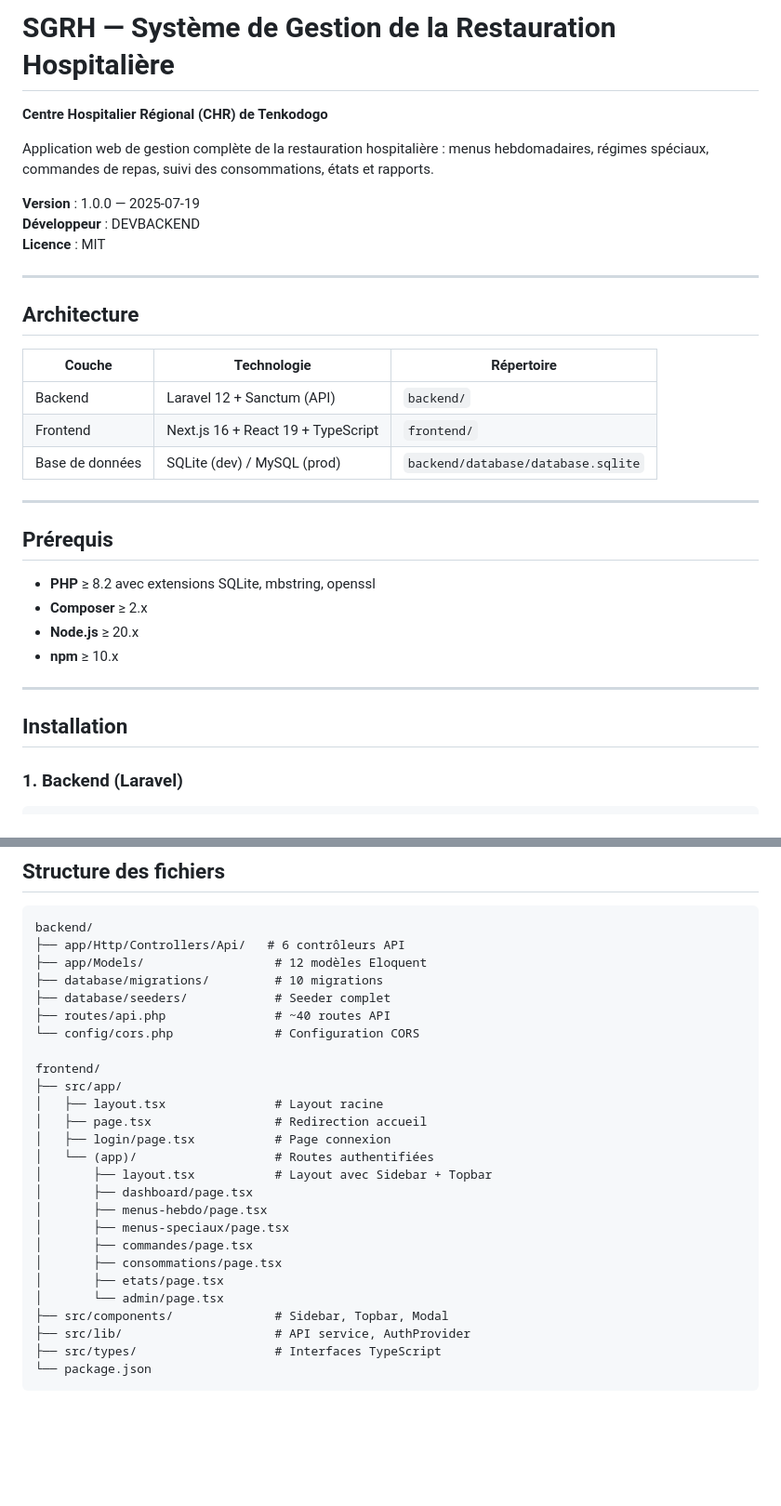
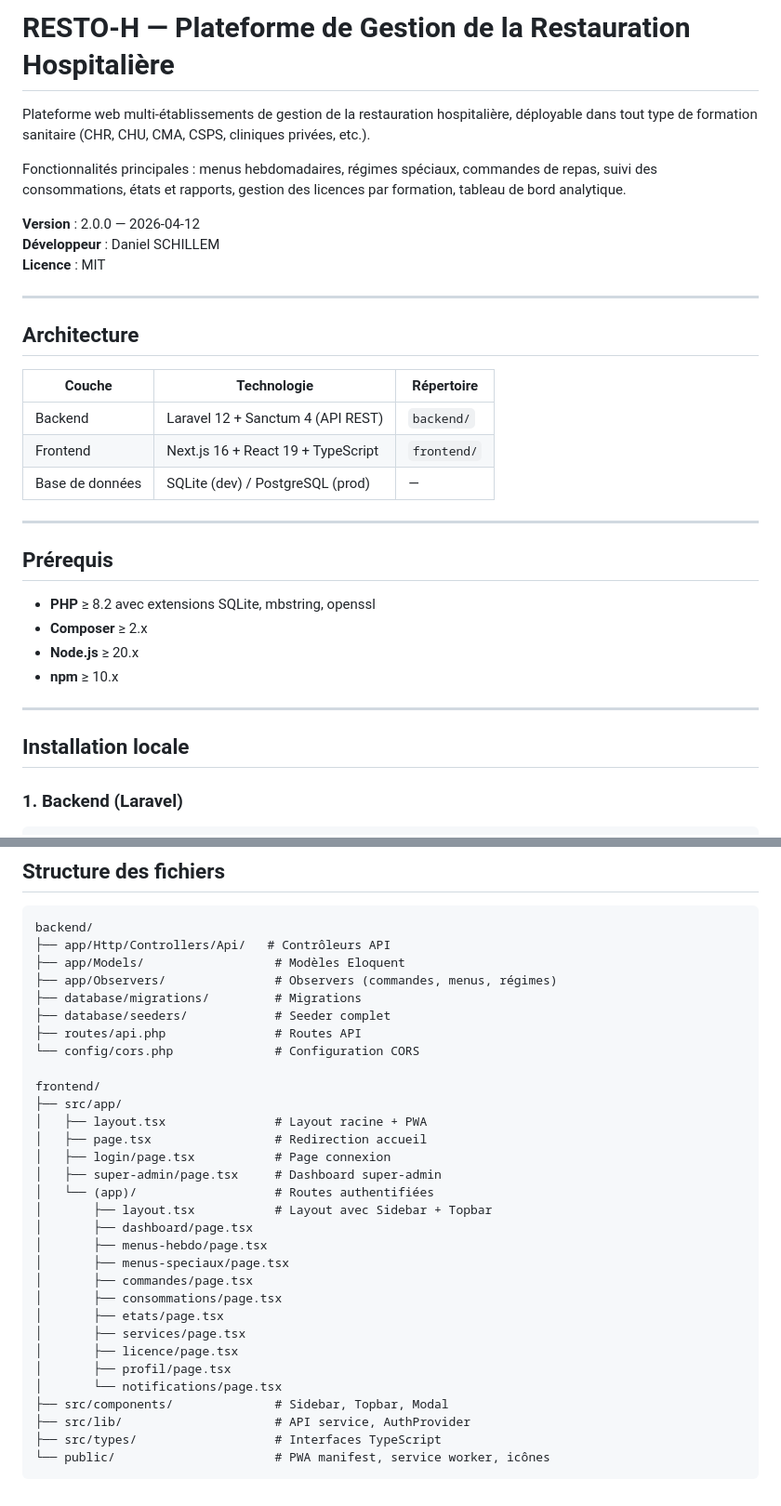
Before and after one commit to danielschillem/Resto-H, a Markdown page: README.md, 2 parts joined by grey strips. Shown at 93% size. GitHub-like rendering; blank space fills up the shorter version.

````diff
--- a/README.md
+++ b/README.md
@@ -1,22 +1,22 @@
-# SGRH — Système de Gestion de la Restauration Hospitalière
+# RESTO-H — Plateforme de Gestion de la Restauration Hospitalière
 
-**Centre Hospitalier Régional (CHR) de Tenkodogo**
+Plateforme web multi-établissements de gestion de la restauration hospitalière, déployable dans tout type de formation sanitaire (CHR, CHU, CMA, CSPS, cliniques privées, etc.).
 
-Application web de gestion complète de la restauration hospitalière : menus hebdomadaires, régimes spéciaux, commandes de repas, suivi des consommations, états et rapports.
+Fonctionnalités principales : menus hebdomadaires, régimes spéciaux, commandes de repas, suivi des consommations, états et rapports, gestion des licences par formation, tableau de bord analytique.
 
-**Version** : 1.0.0 — 2025-07-19
-**Développeur** : DEVBACKEND
+**Version** : 2.0.0 — 2026-04-12
+**Développeur** : Daniel SCHILLEM
 **Licence** : MIT
 
 ---
 
 ## Architecture
 
-| Couche    | Technologie                  | Répertoire  |
-|-----------|------------------------------|-------------|
-| Backend   | Laravel 12 + Sanctum (API)   | `backend/`  |
-| Frontend  | Next.js 16 + React 19 + TypeScript | `frontend/` |
-| Base de données | SQLite (dev) / MySQL (prod) | `backend/database/database.sqlite` |
+| Couche          | Technologie                        | Répertoire  |
+|-----------------|------------------------------------|-------------|
+| Backend         | Laravel 12 + Sanctum 4 (API REST)  | `backend/`  |
+| Frontend        | Next.js 16 + React 19 + TypeScript | `frontend/` |
+| Base de données | SQLite (dev) / PostgreSQL (prod)   | —           |
 
 ---
 
@@ -29,7 +29,7 @@ Application web de gestion complète de la restauration hospitalière : menus he
 
 ---
 
-## Installation
+## Installation locale
 
 ### 1. Backend (Laravel)
 
@@ -179,18 +174,20 @@ npm start
 
 ```
 backend/
-├── app/Http/Controllers/Api/   # 6 contrôleurs API
-├── app/Models/                  # 12 modèles Eloquent
-├── database/migrations/         # 10 migrations
+├── app/Http/Controllers/Api/   # Contrôleurs API
+├── app/Models/                  # Modèles Eloquent
+├── app/Observers/               # Observers (commandes, menus, régimes)
+├── database/migrations/         # Migrations
 ├── database/seeders/            # Seeder complet
-├── routes/api.php               # ~40 routes API
+├── routes/api.php               # Routes API
 └── config/cors.php              # Configuration CORS
 
 frontend/
 ├── src/app/
-│   ├── layout.tsx               # Layout racine
+│   ├── layout.tsx               # Layout racine + PWA
 │   ├── page.tsx                 # Redirection accueil
 │   ├── login/page.tsx           # Page connexion
+│   ├── super-admin/page.tsx     # Dashboard super-admin
 │   └── (app)/                   # Routes authentifiées
 │       ├── layout.tsx           # Layout avec Sidebar + Topbar
 │       ├── dashboard/page.tsx
@@ -199,9 +196,12 @@ frontend/
 │       ├── commandes/page.tsx
 │       ├── consommations/page.tsx
 │       ├── etats/page.tsx
-│       └── admin/page.tsx
+│       ├── services/page.tsx
+│       ├── licence/page.tsx
+│       ├── profil/page.tsx
+│       └── notifications/page.tsx
 ├── src/components/              # Sidebar, Topbar, Modal
 ├── src/lib/                     # API service, AuthProvider
 ├── src/types/                   # Interfaces TypeScript
-└── package.json
+└── public/                      # PWA manifest, service worker, icônes
 ```
````
Also changed, not shown: other parts of README.md (+54 -59 lines).
